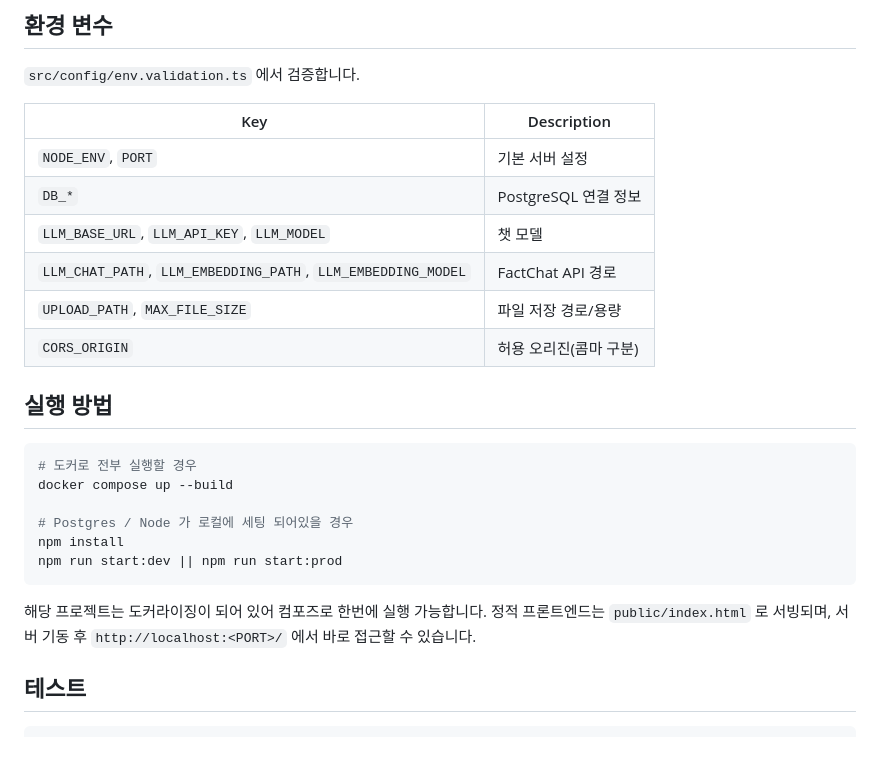
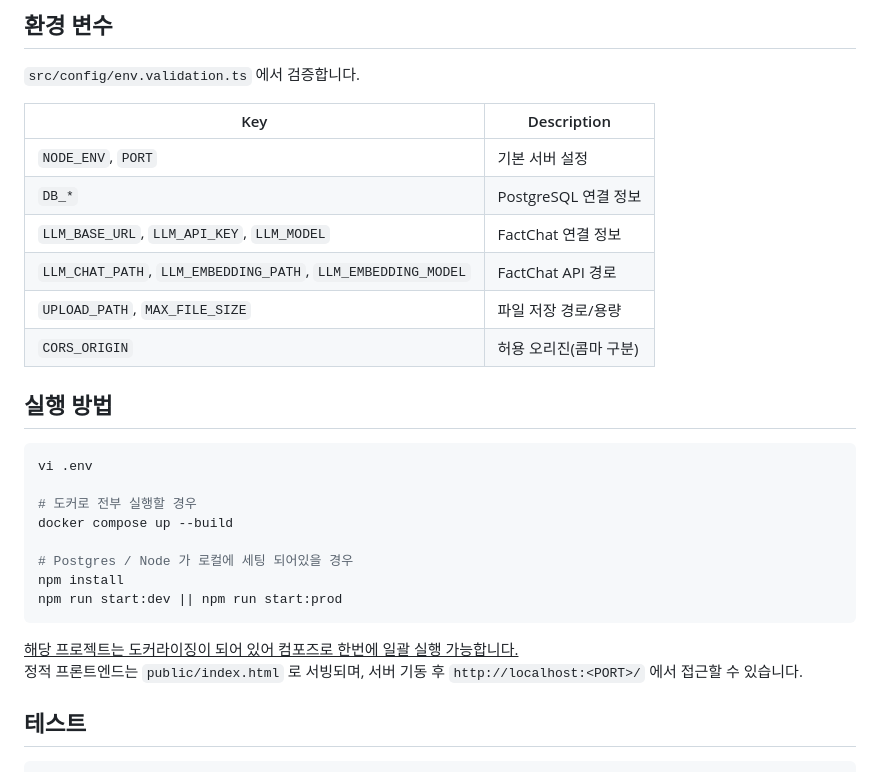
Before and after one commit to isaac105/document-ai-platform, a Markdown page: README.md, the part around the change. GitHub-like rendering.

Commit message:
Docs: Update readme.md up to date

````diff
--- a/README.md
+++ b/README.md
@@ -59,7 +59,7 @@
 | --- | --- |
 | `NODE_ENV`, `PORT` | 기본 서버 설정 |
 | `DB_*` | PostgreSQL 연결 정보 |
-| `LLM_BASE_URL`, `LLM_API_KEY`, `LLM_MODEL` | 챗 모델 |
+| `LLM_BASE_URL`, `LLM_API_KEY`, `LLM_MODEL` | FactChat 연결 정보|
 | `LLM_CHAT_PATH`, `LLM_EMBEDDING_PATH`, `LLM_EMBEDDING_MODEL` | FactChat API 경로 |
 | `UPLOAD_PATH`, `MAX_FILE_SIZE` | 파일 저장 경로/용량 |
 | `CORS_ORIGIN` | 허용 오리진(콤마 구분) |
@@ -67,6 +67,8 @@
 ## 실행 방법
 
 ```bash
+vi .env
+
 # 도커로 전부 실행할 경우
 docker compose up --build
 
@@ -75,8 +77,8 @@ npm install
 npm run start:dev || npm run start:prod
 ```
 
-해당 프로젝트는 도커라이징이 되어 있어 컴포즈로 한번에 실행 가능합니다.
-정적 프론트엔드는 `public/index.html` 로 서빙되며, 서버 기동 후 `http://localhost:<PORT>/` 에서 바로 접근할 수 있습니다.
+<ins>해당 프로젝트는 도커라이징이 되어 있어 컴포즈로 한번에 일괄 실행 가능합니다.</ins><br>
+정적 프론트엔드는 `public/index.html` 로 서빙되며, 서버 기동 후 `http://localhost:<PORT>/` 에서 접근할 수 있습니다.
 
 ## 테스트
 
````
